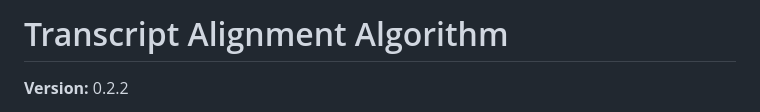
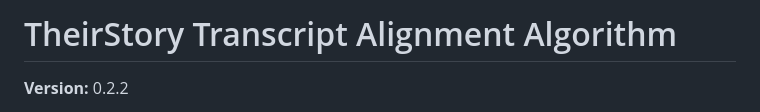
Before and after one commit to theirstory/ts-aligner, a Markdown page: README.md, the part around the change. Rendered like a GitHub page.

Commit message:
Update project name in README

```diff
--- a/README.md
+++ b/README.md
@@ -1,4 +1,4 @@
-# Transcript Alignment Algorithm
+# TheirStory Transcript Alignment Algorithm
 
 **Version:** 0.2.2
 
```
